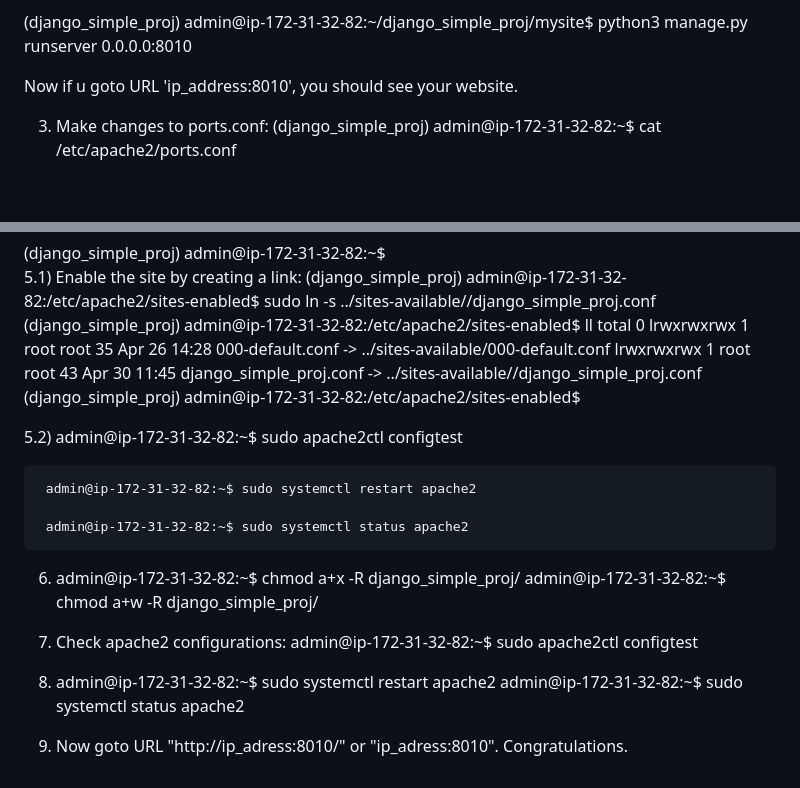
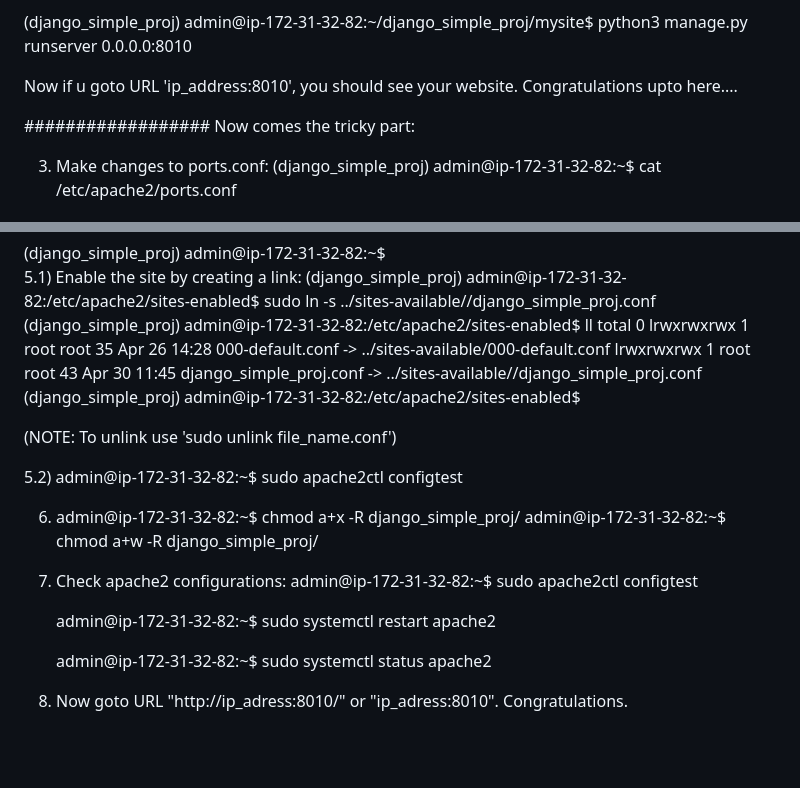
Before and after one commit to ash322ash422/django_simple_with_staticCSS_on_DebianApache2, a Markdown page: README.md, 2 parts joined by grey strips. Rendered like a GitHub page; blank space fills up the shorter version.

```diff
--- a/README.md
+++ b/README.md
@@ -82,6 +82,10 @@ e) Now run : 'python manage.py runserver 0.0.0.0:8010'
 (django_simple_proj) admin@ip-172-31-32-82:~/django_simple_proj/mysite$ python3 manage.py runserver 0.0.0.0:8010
 
 Now if u goto URL 'ip_address:8010', you should see your website.
+ Congratulations upto here....
+
+##################
+Now comes the tricky part:
 
 3) Make changes to ports.conf:
 (django_simple_proj) admin@ip-172-31-32-82:~$ cat /etc/apache2/ports.conf
@@ -148,20 +152,21 @@ lrwxrwxrwx 1 root root 35 Apr 26 14:28 000-default.conf -> ../sites-available/00
 lrwxrwxrwx 1 root root 43 Apr 30 11:45 django_simple_proj.conf -> ../sites-available//django_simple_proj.conf
 (django_simple_proj) admin@ip-172-31-32-82:/etc/apache2/sites-enabled$
 
+(NOTE: To unlink use 'sudo unlink file_name.conf')
+
 5.2) admin@ip-172-31-32-82:~$ sudo apache2ctl configtest
+
+
+
+6) admin@ip-172-31-32-82:~$ chmod a+x -R django_simple_proj/
+   admin@ip-172-31-32-82:~$ chmod a+w -R django_simple_proj/
+
+7) Check apache2 configurations:
+ admin@ip-172-31-32-82:~$ sudo apache2ctl configtest
 
      admin@ip-172-31-32-82:~$ sudo systemctl restart apache2
 
      admin@ip-172-31-32-82:~$ sudo systemctl status apache2
 
 
-6) admin@ip-172-31-32-82:~$ chmod a+x -R django_simple_proj/
-   admin@ip-172-31-32-82:~$ chmod a+w -R django_simple_proj/
-
-7) Check apache2 configurations:
-   admin@ip-172-31-32-82:~$ sudo apache2ctl configtest
-
-8) admin@ip-172-31-32-82:~$ sudo systemctl restart apache2
-   admin@ip-172-31-32-82:~$ sudo systemctl status apache2
-
 9) Now goto URL "http://ip_adress:8010/" or "ip_adress:8010". Congratulations.
```
